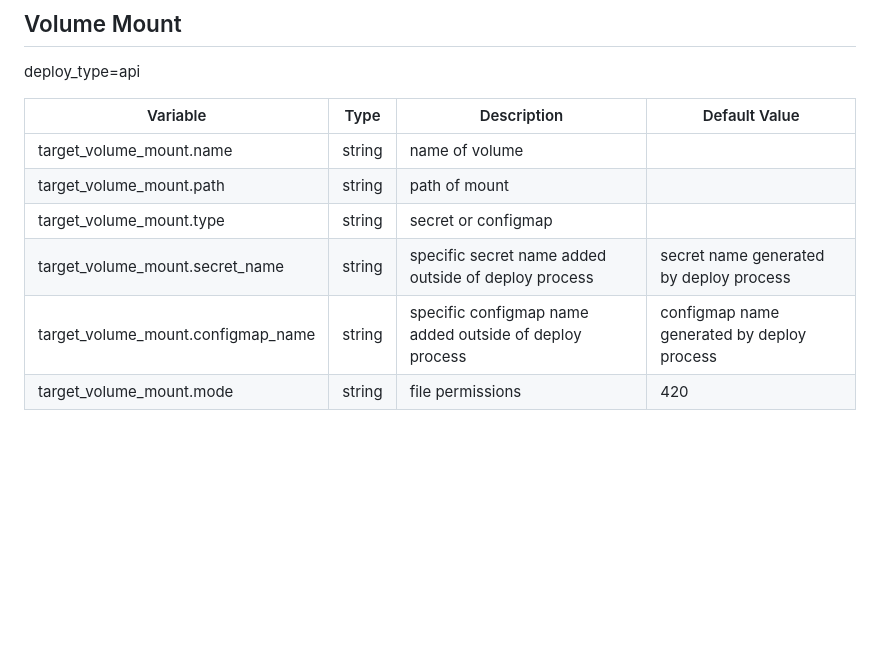
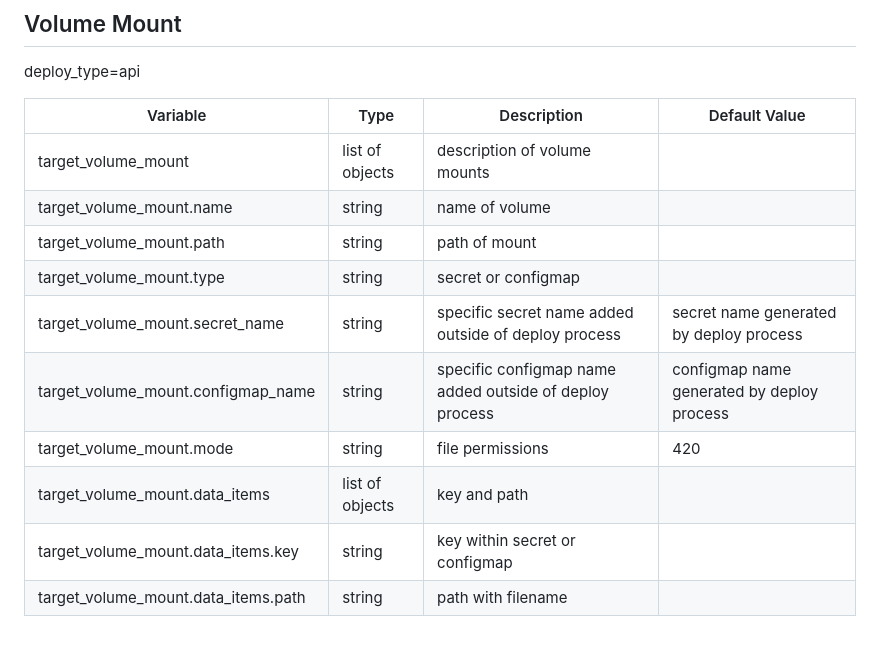
Before and after one commit to harvard-huit/hapi-k8s-deploy, a Markdown page: README.md, the part around the change. GitHub-like rendering; blank space fills up the shorter version.

Commit message:
update k8s vars docs

```diff
--- a/README.md
+++ b/README.md
@@ -88,9 +88,13 @@ deploy_type=api
 
 Variable | Type | Description | Default Value
 -------- | ---- | ----------- | -------------
+target_volume_mount| list of objects | description of volume mounts|
 target_volume_mount.name | string | name of volume |
 target_volume_mount.path | string | path of mount |
 target_volume_mount.type | string| secret or configmap|
 target_volume_mount.secret_name | string | specific secret name added outside of deploy process| secret name generated by deploy process
 target_volume_mount.configmap_name | string | specific configmap name added outside of deploy process| configmap name generated by deploy process
 target_volume_mount.mode | string | file permissions | 420
+target_volume_mount.data_items | list of objects |  key and path |
+target_volume_mount.data_items.key | string| key within secret or configmap |
+target_volume_mount.data_items.path | string| path with filename |
```
